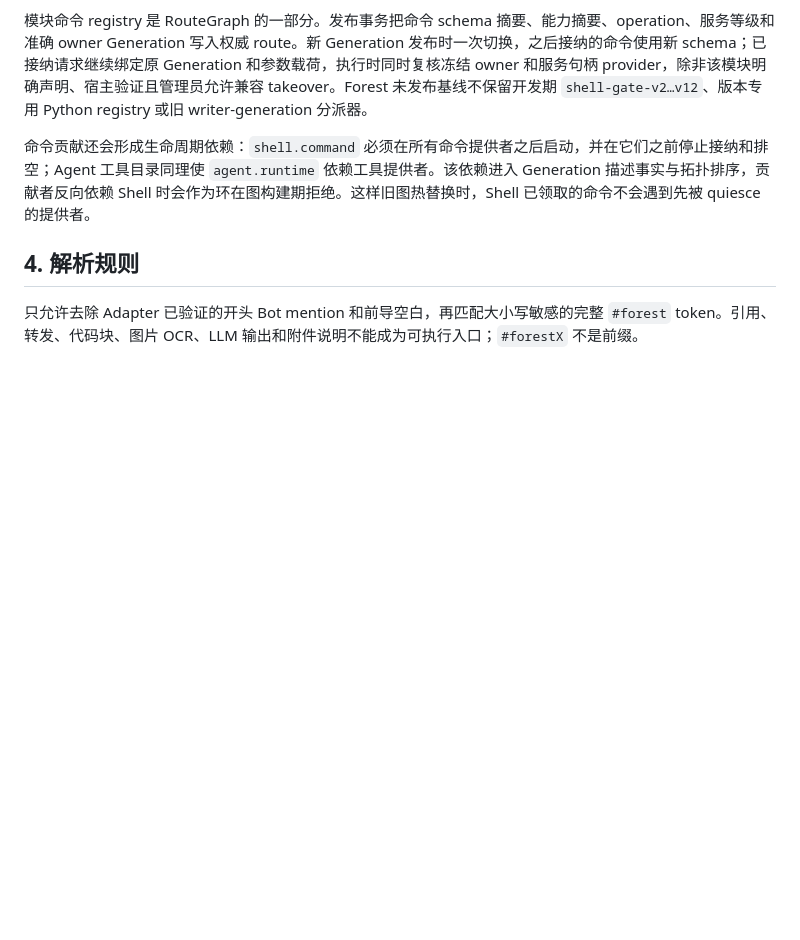
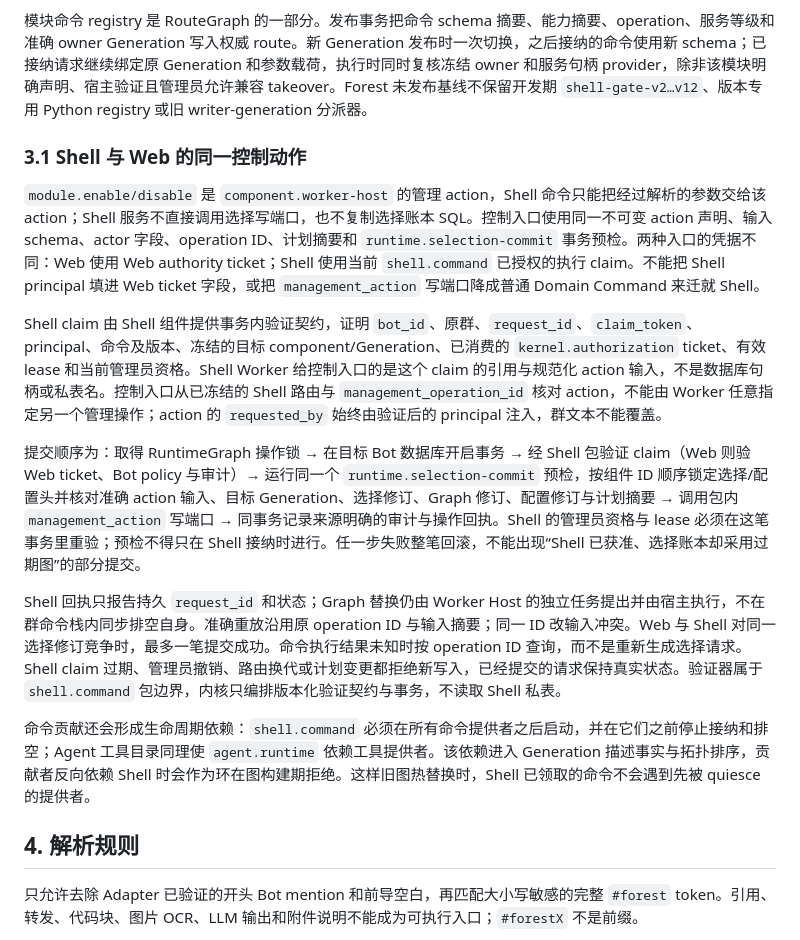
Before and after one commit to sjrsjz/forest, a Markdown page: doc/09-group-shell-command-system.md, the part around the change. GitHub-like rendering; blank space fills up the shorter version.

Commit message:
Specify Shell claim path for shared component control actions

```diff
--- a/doc/09-group-shell-command-system.md
+++ b/doc/09-group-shell-command-system.md
@@ -73,6 +73,16 @@ RuntimeShellCommandContribution {
 `RuntimeModuleDescriptor.shell_commands` 是唯一命令目录。命令词由 `command_id` 的点分段确定，参数名和类型来自完整 Draft 2020-12 schema，CLI 风格别名只能显式映射到 schema 中已声明的属性。RuntimeGraph 构建时拒绝重复 `(command_id, command_version)`；Contract Router 只向 `shell.command` 暴露贡献目录，并为每项解析由贡献模块准确 Generation 提供的类型化服务句柄。Shell 不按命令 ID 导入模块，也不含模块命令分支。
 
 模块命令 registry 是 RouteGraph 的一部分。发布事务把命令 schema 摘要、能力摘要、operation、服务等级和准确 owner Generation 写入权威 route。新 Generation 发布时一次切换，之后接纳的命令使用新 schema；已接纳请求继续绑定原 Generation 和参数载荷，执行时同时复核冻结 owner 和服务句柄 provider，除非该模块明确声明、宿主验证且管理员允许兼容 takeover。Forest 未发布基线不保留开发期 `shell-gate-v2…v12`、版本专用 Python registry 或旧 writer-generation 分派器。
+
+### 3.1 Shell 与 Web 的同一控制动作
+
+`module.enable/disable` 是 `component.worker-host` 的管理 action，Shell 命令只能把经过解析的参数交给该 action；Shell 服务不直接调用选择写端口，也不复制选择账本 SQL。控制入口使用同一不可变 action 声明、输入 schema、actor 字段、operation ID、计划摘要和 `runtime.selection-commit` 事务预检。两种入口的凭据不同：Web 使用 Web authority ticket；Shell 使用当前 `shell.command` 已授权的执行 claim。不能把 Shell principal 填进 Web ticket 字段，或把 `management_action` 写端口降成普通 Domain Command 来迁就 Shell。
+
+Shell claim 由 Shell 组件提供事务内验证契约，证明 `bot_id`、原群、`request_id`、`claim_token`、principal、命令及版本、冻结的目标 component/Generation、已消费的 `kernel.authorization` ticket、有效 lease 和当前管理员资格。Shell Worker 给控制入口的是这个 claim 的引用与规范化 action 输入，不是数据库句柄或私表名。控制入口从已冻结的 Shell 路由与 `management_operation_id` 核对 action，不能由 Worker 任意指定另一个管理操作；action 的 `requested_by` 始终由验证后的 principal 注入，群文本不能覆盖。
+
+提交顺序为：取得 RuntimeGraph 操作锁 → 在目标 Bot 数据库开启事务 → 经 Shell 包验证 claim（Web 则验 Web ticket、Bot policy 与审计）→ 运行同一个 `runtime.selection-commit` 预检，按组件 ID 顺序锁定选择/配置头并核对准确 action 输入、目标 Generation、选择修订、Graph 修订、配置修订与计划摘要 → 调用包内 `management_action` 写端口 → 同事务记录来源明确的审计与操作回执。Shell 的管理员资格与 lease 必须在这笔事务里重验；预检不得只在 Shell 接纳时进行。任一步失败整笔回滚，不能出现“Shell 已获准、选择账本却采用过期图”的部分提交。
+
+Shell 回执只报告持久 `request_id` 和状态；Graph 替换仍由 Worker Host 的独立任务提出并由宿主执行，不在群命令栈内同步排空自身。准确重放沿用原 operation ID 与输入摘要；同一 ID 改输入冲突。Web 与 Shell 对同一选择修订竞争时，最多一笔提交成功。命令执行结果未知时按 operation ID 查询，而不是重新生成选择请求。Shell claim 过期、管理员撤销、路由换代或计划变更都拒绝新写入，已经提交的请求保持真实状态。验证器属于 `shell.command` 包边界，内核只编排版本化验证契约与事务，不读取 Shell 私表。
 
 命令贡献还会形成生命周期依赖：`shell.command` 必须在所有命令提供者之后启动，并在它们之前停止接纳和排空；Agent 工具目录同理使 `agent.runtime` 依赖工具提供者。该依赖进入 Generation 描述事实与拓扑排序，贡献者反向依赖 Shell 时会作为环在图构建期拒绝。这样旧图热替换时，Shell 已领取的命令不会遇到先被 quiesce 的提供者。
 
```
Also changed, not shown: doc/17-component-worker-host.md (+8 -8 lines), doc/implementation-status.md (+2 -0 lines).
